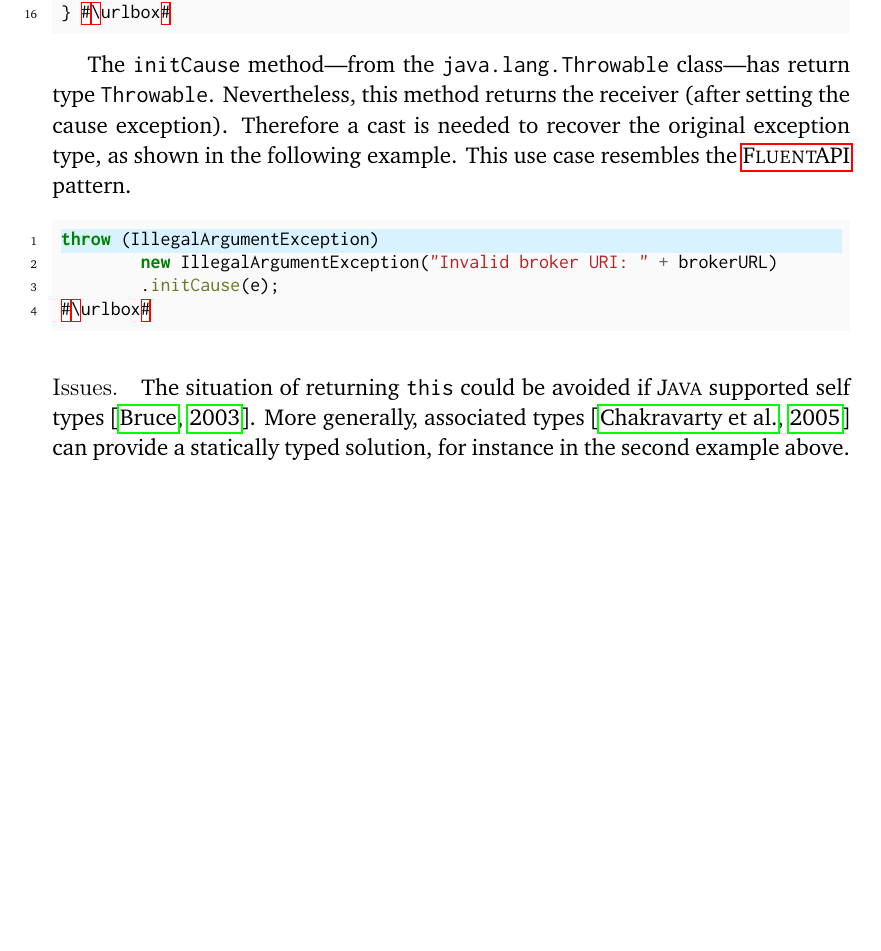
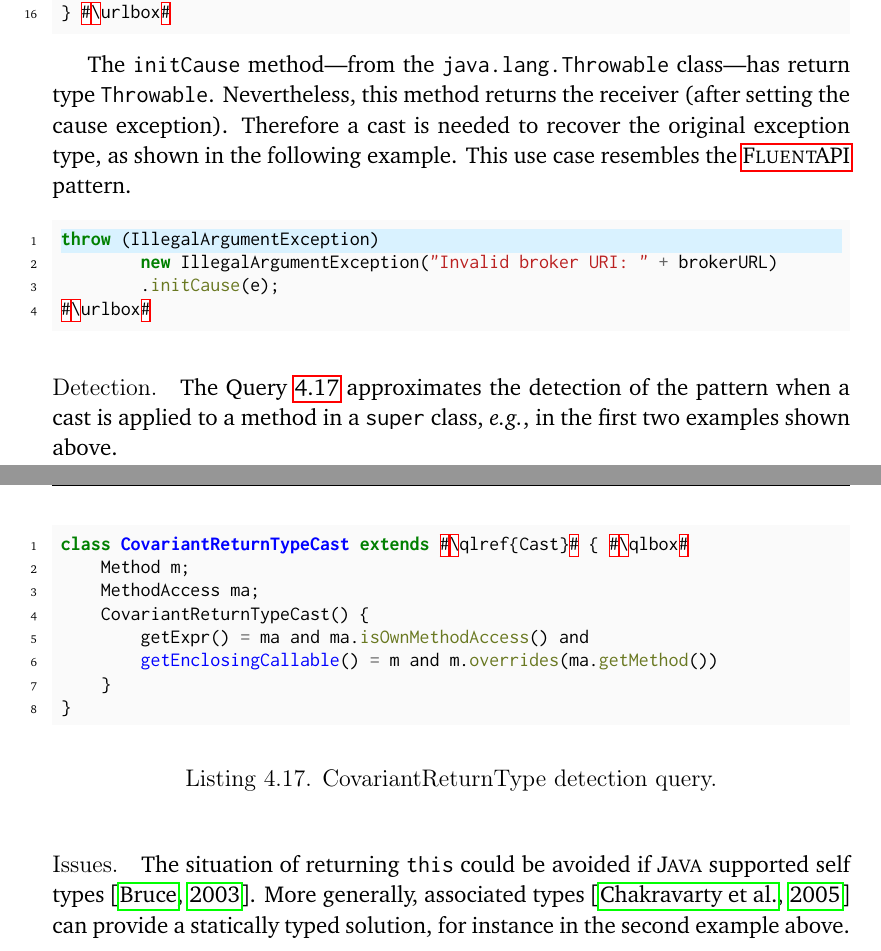
Before and after one commit to acuarica/phd-thesis, a LaTeX thesis (phd-thesis.tex, which reads chapters/casts/patterns/CovariantReturnType.tex): part of page 108 of 180 before the commit and two parts of pages 108 and 109 of 180 after it, the two joined at a grey line, cut so that both start at the same text, the shorter picture padded with empty space. Compiled offline with pdfLaTeX.

Commit message:
Detection.

```diff
--- a/chapters/casts/patterns/CovariantReturnType.tex
+++ b/chapters/casts/patterns/CovariantReturnType.tex
@@ -63,6 +63,26 @@ throw (IllegalArgumentException)
 \end{minted}
 
 
+\detection{}
+The Query~\ref{lst:ql:CovariantReturnTypeCast} approximates the detection of the pattern when a cast is applied to a method in a \code{super} class, \eg{},
+in the first two examples shown above.
+
+\begin{listing}
+\begin{minted}{java}
+class CovariantReturnTypeCast extends #\qlref{Cast}# { #\qlbox#
+	Method m;
+	MethodAccess ma;
+	CovariantReturnTypeCast() {
+		getExpr() = ma and ma.isOwnMethodAccess() and
+		getEnclosingCallable() = m and m.overrides(ma.getMethod())
+	}
+}
+\end{minted}
+\caption{\thisp{} detection query.}
+\label{lst:ql:CovariantReturnTypeCast}
+\end{listing}
+
+
 \issues{}
 The situation of returning \code{this} could be avoided if \java{} supported self types~\citep{bruceChallengingTypingIssues2003}.
 More generally, associated types~\citep{chakravartyAssociatedTypeSynonyms2005} can provide a statically typed solution,
```
